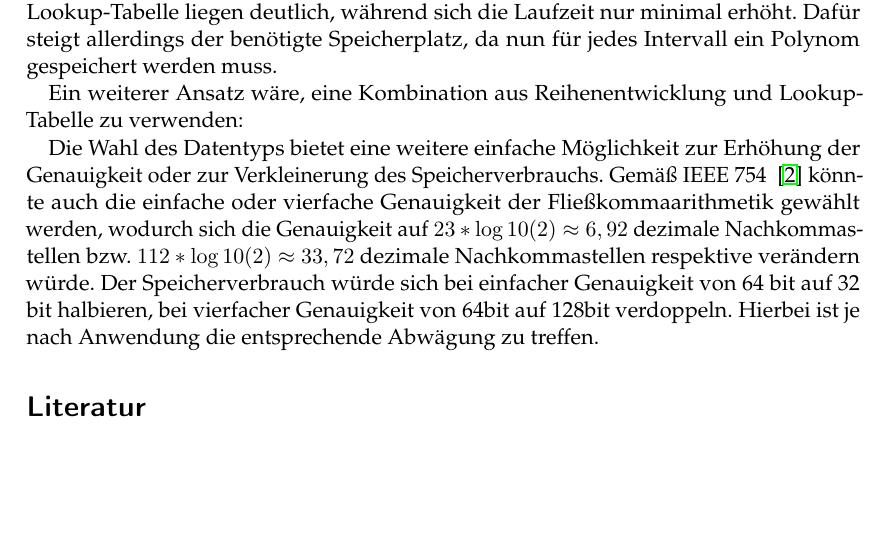
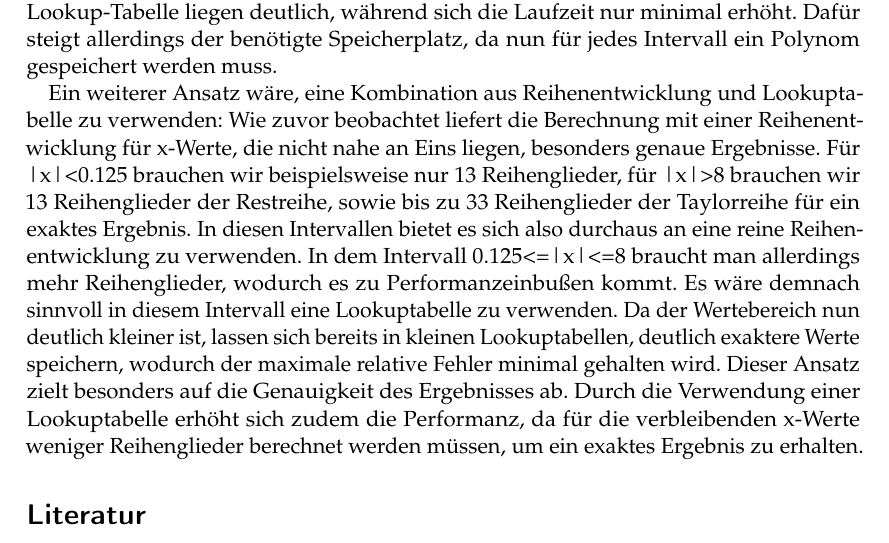
Before and after one commit to ludwiggr/ArSinH, a LaTeX document (Ausarbeitung/Ausarbeitung.tex): part of page 7 of 8, cut so that both start at the same text, the shorter picture padded with empty space. Compiled offline with pdfLaTeX.

Commit message:
„Ausarbeitung/Ausarbeitung.tex“ ändern

```diff
--- a/Ausarbeitung/Ausarbeitung.tex
+++ b/Ausarbeitung/Ausarbeitung.tex
@@ -268,14 +268,9 @@
     Dadurch verbessert sich die Genauigkeit, insbesondere für x-Werte die genau zwischen zwei Werten in der Lookup-Tabelle liegen deutlich, während sich die Laufzeit nur minimal erhöht.
     Dafür steigt allerdings der benötigte Speicherplatz, da nun für jedes Intervall ein Polynom gespeichert werden muss.
 
-    Ein weiterer Ansatz wäre, eine Kombination aus Reihenentwicklung und Lookup-Tabelle zu verwenden:
+     Ein weiterer Ansatz wäre, eine Kombination aus Reihenentwicklung und Lookuptabelle zu verwenden:
+    Wie zuvor beobachtet liefert die Berechnung mit einer Reihenentwicklung für x-Werte, die nicht nahe an Eins liegen, besonders genaue Ergebnisse. Für |x|<0.125 brauchen wir beispielsweise nur 13 Reihenglieder, für |x|>8 brauchen wir 13 Reihenglieder der Restreihe, sowie bis zu 33 Reihenglieder der Taylorreihe für ein exaktes Ergebnis. In diesen Intervallen bietet es sich also durchaus an eine reine Reihenentwicklung zu verwenden. In dem Intervall 0.125<=|x|<=8 braucht man allerdings mehr Reihenglieder, wodurch es zu Performanzeinbußen kommt. Es wäre demnach sinnvoll in diesem Intervall eine Lookuptabelle zu verwenden. Da der Wertebereich nun deutlich kleiner ist, lassen sich bereits in kleinen Lookuptabellen, deutlich exaktere Werte speichern, wodurch der maximale relative Fehler minimal gehalten wird. Dieser Ansatz zielt besonders auf die Genauigkeit des Ergebnisses ab. Durch die Verwendung einer Lookuptabelle erhöht sich zudem die Performanz, da für die verbleibenden x-Werte weniger Reihenglieder berechnet werden müssen, um ein exaktes Ergebnis zu erhalten.
 
-    Die Wahl des Datentyps bietet eine weitere einfache Möglichkeit zur Erhöhung der Genauigkeit oder zur Verkleinerung des Speicherverbrauchs.
-    Gemäß IEEE 754 ~\cite{StandardforBinaryFloating} könnte auch die einfache oder vierfache Genauigkeit der
-    Fließkommaarithmetik gewählt werden, wodurch sich die Genauigkeit auf $23*\log10(2) \approx 6,92$ dezimale Nachkommastellen
-    bzw. $112*\log10(2) \approx 33,72$ dezimale Nachkommastellen respektive verändern würde.
-    Der Speicherverbrauch würde sich bei einfacher Genauigkeit von 64 bit auf 32 bit halbieren, bei vierfacher Genauigkeit von 64bit auf 128bit verdoppeln.
-    Hierbei ist je nach Anwendung die entsprechende Abwägung zu treffen.
 
 
 % TODO: Fuegen Sie Ihre Quellen der Datei Ausarbeitung.bib hinzu
```
